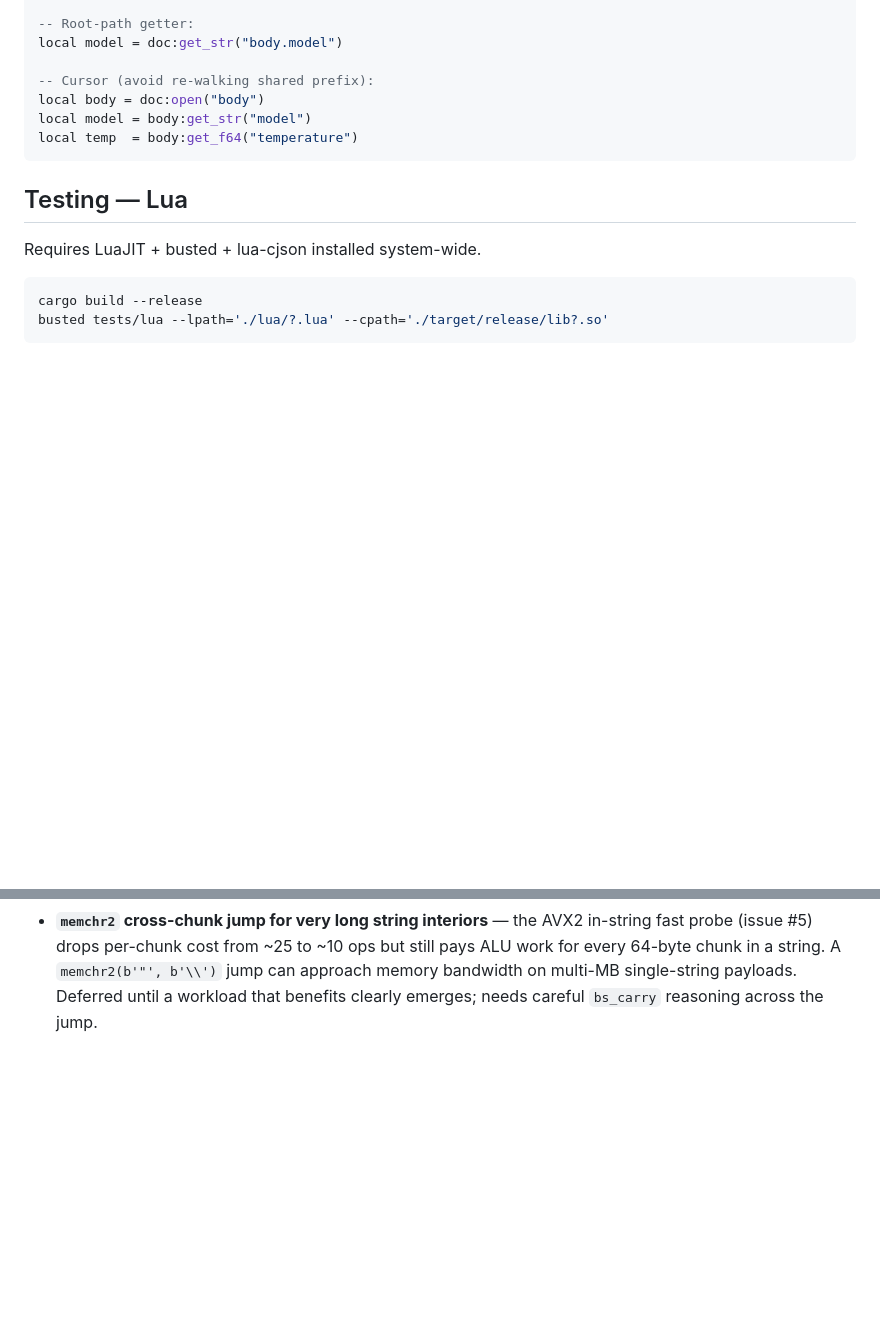
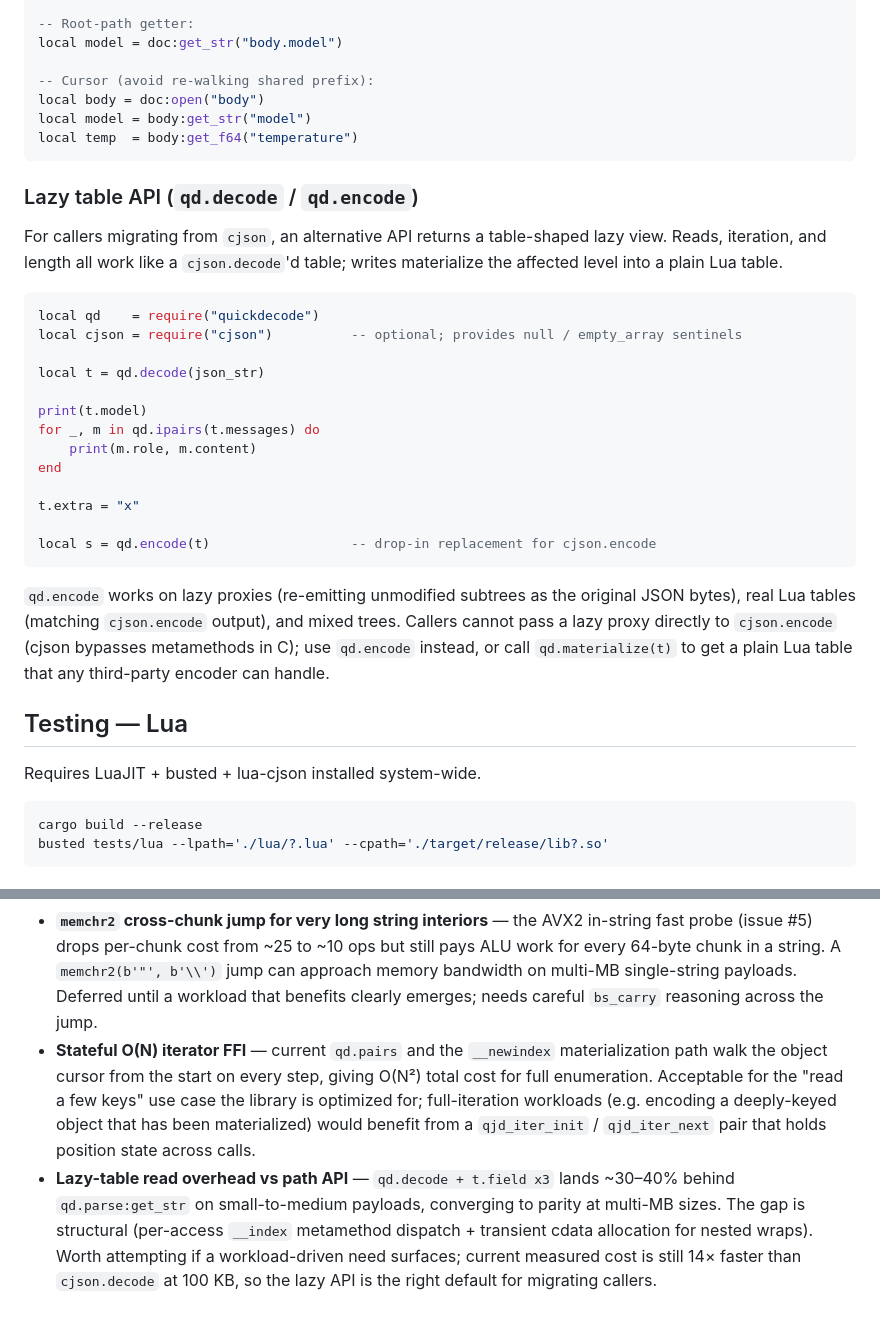
Before and after one commit to api7/lua-qjson, a Markdown page: README.md, 2 parts joined by grey strips. GitHub-like rendering; blank space fills up the shorter version.

Commit message:
docs: add lazy table API usage + roadmap deferred items

````diff
--- a/README.md
+++ b/README.md
@@ -38,6 +38,35 @@ local model = body:get_str("model")
 local temp  = body:get_f64("temperature")
 ```
 
+### Lazy table API (`qd.decode` / `qd.encode`)
+
+For callers migrating from `cjson`, an alternative API returns a table-shaped
+lazy view. Reads, iteration, and length all work like a `cjson.decode`'d
+table; writes materialize the affected level into a plain Lua table.
+
+```lua
+local qd    = require("quickdecode")
+local cjson = require("cjson")          -- optional; provides null / empty_array sentinels
+
+local t = qd.decode(json_str)
+
+print(t.model)
+for _, m in qd.ipairs(t.messages) do
+    print(m.role, m.content)
+end
+
+t.extra = "x"
+
+local s = qd.encode(t)                  -- drop-in replacement for cjson.encode
+```
+
+`qd.encode` works on lazy proxies (re-emitting unmodified subtrees as the
+original JSON bytes), real Lua tables (matching `cjson.encode` output), and
+mixed trees. Callers cannot pass a lazy proxy directly to `cjson.encode`
+(cjson bypasses metamethods in C); use `qd.encode` instead, or call
+`qd.materialize(t)` to get a plain Lua table that any third-party encoder
+can handle.
+
 ## Testing — Lua
 
 Requires LuaJIT + busted + lua-cjson installed system-wide.
@@ -76,3 +105,17 @@ Items intentionally pushed out of the first implementation. Each will be picked
 - **`cargo fmt --check` not enforced** — `make lint` runs clippy only. The codebase uses intentional manual column alignment in struct definitions and compact single-line literals that default rustfmt would reflow. Skip rather than reformat until a project-wide style decision is made.
 - **`validate_brackets` fusion into scan emit loop** — surfaced by profiling: on structurally-dense workloads `validate_brackets` is 65% of parse time (second linear pass over emitted indices). Folding bracket pairing into the scan emit loop via an inline depth stack eliminates that pass. No effect on the current string-heavy bench (0.3% there); a win for config / JSONL / table-shape JSON.
 - **`memchr2` cross-chunk jump for very long string interiors** — the AVX2 in-string fast probe (issue #5) drops per-chunk cost from ~25 to ~10 ops but still pays ALU work for every 64-byte chunk in a string. A `memchr2(b'"', b'\\')` jump can approach memory bandwidth on multi-MB single-string payloads. Deferred until a workload that benefits clearly emerges; needs careful `bs_carry` reasoning across the jump.
+- **Stateful O(N) iterator FFI** — current `qd.pairs` and the `__newindex`
+  materialization path walk the object cursor from the start on every step,
+  giving O(N²) total cost for full enumeration. Acceptable for the "read a
+  few keys" use case the library is optimized for; full-iteration workloads
+  (e.g. encoding a deeply-keyed object that has been materialized) would
+  benefit from a `qjd_iter_init` / `qjd_iter_next` pair that holds position
+  state across calls.
+- **Lazy-table read overhead vs path API** — `qd.decode + t.field x3` lands
+  ~30–40% behind `qd.parse:get_str` on small-to-medium payloads, converging
+  to parity at multi-MB sizes. The gap is structural (per-access `__index`
+  metamethod dispatch + transient cdata allocation for nested wraps). Worth
+  attempting if a workload-driven need surfaces; current measured cost is
+  still 14× faster than `cjson.decode` at 100 KB, so the lazy API is the
+  right default for migrating callers.
````
